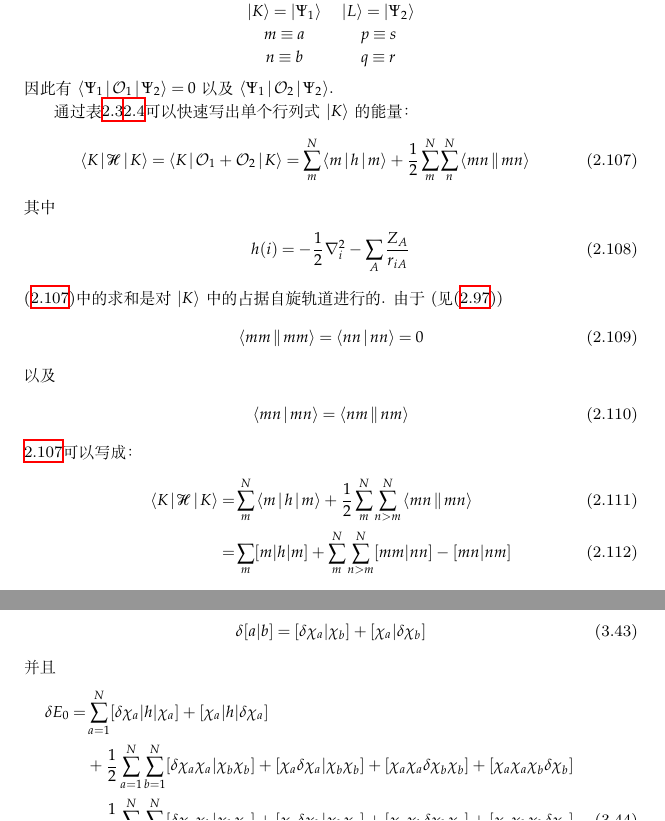
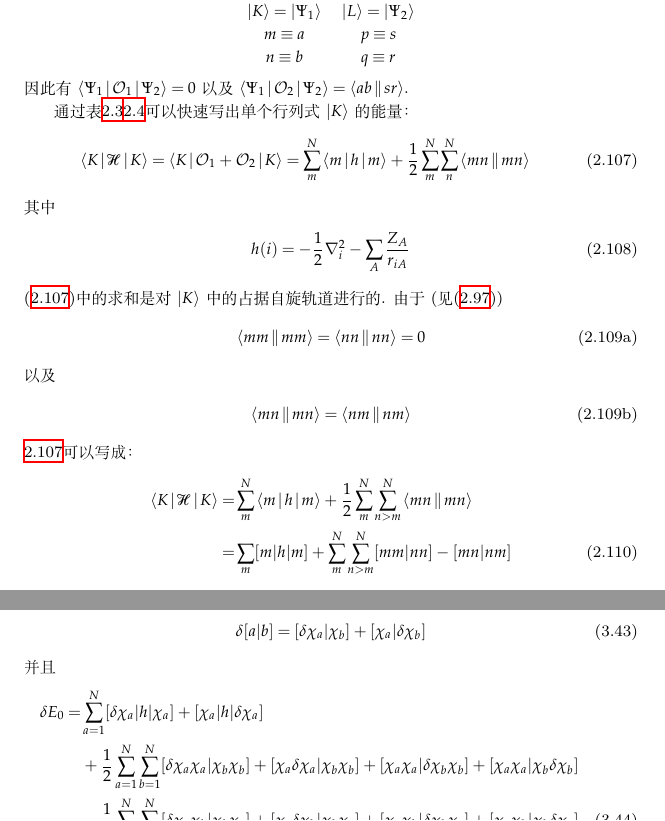
Before and after one commit to NominHanggai/szaboqc, a LaTeX book (main.tex, which reads Chaps/Chap2.tex, Chaps/Chap3.tex): two parts of pages 34 and 74 of 211, joined at a grey line, cut so that both start at the same text. Compiled offline with XeLaTeX; TikZ figures are drawn from their code, not taken from saved files.

Commit message:
部分校对二三章

```diff
--- a/Chaps/Chap2.tex
+++ b/Chaps/Chap2.tex
@@ -1158,7 +1158,7 @@ $\ket{K}$中的$\chi_m,\chi_n$在$\ket{L}$中变成$\chi_p,\chi_q$，其余都
 m\equiv a & p\equiv s\\
 n\equiv b &q\equiv r
 \end{array}\]
-因此有$\braket{\Psi_1|\mathcal{O}_1|\Psi_2}=0$以及$\braket{\Psi_1|\mathcal{O}_2|\Psi_2}$.
+因此有$\braket{\Psi_1|\mathcal{O}_1|\Psi_2}=0$以及$\braket{\Psi_1|\mathcal{O}_2|\Psi_2}=\braket{ab||sr}$.
 
 通过表\ref{t2.3}\ref{t2.4}可以快速写出单个行列式$\ket{K}$的能量：
 \begin{align}
@@ -1171,16 +1171,18 @@ n\equiv b &q\equiv r
 h(i)=-\frac{1}{2}\nabla_i^2-\sum_A\frac{Z_A}{r_{iA}}
 \end{align}
 \eqref{2.107}中的求和是对$\ket{K}$中的占据自旋轨道进行的. 由于(见\eqref{2.97})
-\begin{align}
-\braket{mm||mm}=\braket{nn|nn}=0
+\begin{subequations}
+\begin{align}
+\braket{mm||mm}=\braket{nn||nn}=0
 \end{align}
 以及
 \begin{align}
-\braket{mn|mn}=\braket{nm||nm}
-\end{align}
+\braket{mn||mn}=\braket{nm||nm}
+\end{align}
+\end{subequations}
 \ref{2.107}可以写成：
 \begin{align}
-\braket{K|\mathscr{H}|K}=&\sum_m^N\braket{m|h|m}+\frac{1}{2}\sum_m^N\sum_{n>m}^N\braket{mn||mn}\\
+\braket{K|\mathscr{H}|K}=&\sum_m^N\braket{m|h|m}+\frac{1}{2}\sum_m^N\sum_{n>m}^N\braket{mn||mn}\notag\\
 =&\sum_m[m|h|m]+\sum_m^N\sum_{n>m}^N[mm|nn]-[mn|nm]
 \end{align}
 反对称双电子积分的求和遍及$\ket{K}$中所有不同的占据自旋轨道对儿$\chi_m,\chi_n$. 这个事实可以帮我们记忆如何把单个行列式对应的能量用关于自旋轨道的单、双电子积分表示出来：\textit{ 每个占据的自旋轨道$\chi_i$各在总能中贡献一个$\braket{i|h|i}$项，并且每一对占据自旋轨道$\chi_i,\chi_j$都贡献一个$\braket{ij||ij}$项。}因此，可将$N$电子体系的总能（在单Slater行列式描述下）视作``单电子能量"(即在$\chi_i$轨道上电子所对应的$\braket{i|h|i}$)之和，再加上每对电子之间的``相互作用能"（$\chi_i,\chi_j$上的电子对应着$\braket{ij||ij}$）之和。在使用这种语言的时候, 要记住这仅是为方便记忆. 物理上, 两电子间的相互作用通过库伦项来体现,而非反对称的双电子积分.
--- a/Chaps/Chap3.tex
+++ b/Chaps/Chap3.tex
@@ -265,8 +265,8 @@ E_0[\{\chi_a\}] = \sum_{a=1}^{N}[a|h|a] + \frac{1}{2}\sum_{a=1}^{N}\sum_{b=1}^{N
 并且
 \begin{align}
 \delta E_0 = & \sum_{a=1}^{N}[\delta\chi_a|h|\chi_a] + [\chi_a|h|\delta\chi_a]\notag\\
-           & + \frac{1}{2}\sum_{a=1}^{N}\sum_{b=1}^{N}[\delta\chi_a\chi_a|\chi_b\chi_b] + [\chi_a\delta\chi_a|\chi_b\chi_b] + [\chi_a\chi_a\delta\chi_b\chi_b] + [\chi_a\chi_a\chi_b\delta\chi_b]\notag\\
-           & - \frac{1}{2}\sum_{a=1}^{N}\sum_{b=1}^{N}[\delta\chi_a\chi_b|\chi_b\chi_a] + [\chi_a\delta\chi_b|\chi_b\chi_a] + [\chi_a\chi_b\delta\chi_b\chi_a] + [\chi_a\chi_b\chi_b\delta\chi_a]
+           & + \frac{1}{2}\sum_{a=1}^{N}\sum_{b=1}^{N}[\delta\chi_a\chi_a|\chi_b\chi_b] + [\chi_a\delta\chi_a|\chi_b\chi_b] + [\chi_a\chi_a|\delta\chi_b\chi_b] + [\chi_a\chi_a|\chi_b\delta\chi_b]\notag\\
+           & - \frac{1}{2}\sum_{a=1}^{N}\sum_{b=1}^{N}[\delta\chi_a\chi_b|\chi_b\chi_a] + [\chi_a\delta\chi_b|\chi_b\chi_a] + [\chi_a\chi_b|\delta\chi_b\chi_a] + [\chi_a\chi_b|\chi_b\delta\chi_a]
 \end{align}
 \exercise{
 整理(3.44), 以证明
```
